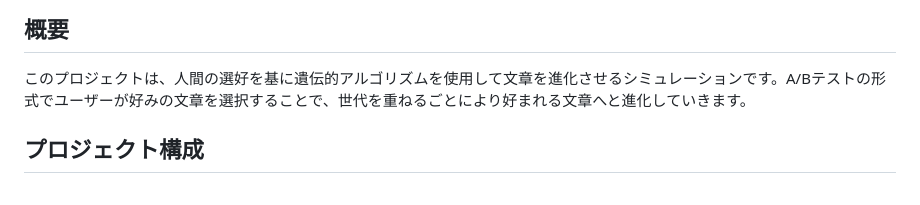
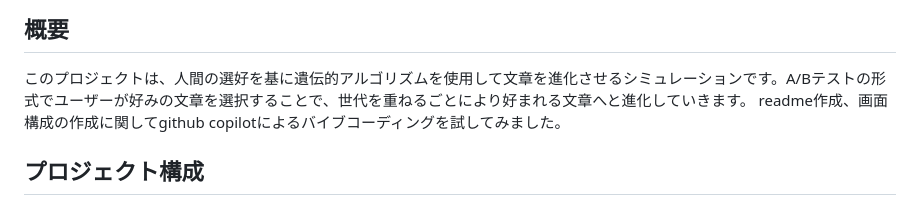
Before and after one commit to Akamurasaki1/AI_evolve_simu, a Markdown page: README.md, the part around the change. GitHub-like rendering.

```diff
--- a/README.md
+++ b/README.md
@@ -5,6 +5,7 @@ AI進化シミュレーション - 遺伝的アルゴリズムを用いた文章
 ## 概要
 
 このプロジェクトは、人間の選好を基に遺伝的アルゴリズムを使用して文章を進化させるシミュレーションです。A/Bテストの形式でユーザーが好みの文章を選択することで、世代を重ねるごとにより好まれる文章へと進化していきます。
+readme作成、画面構成の作成に関してgithub copilotによるバイブコーディングを試してみました。
 
 ## プロジェクト構成
 
```
